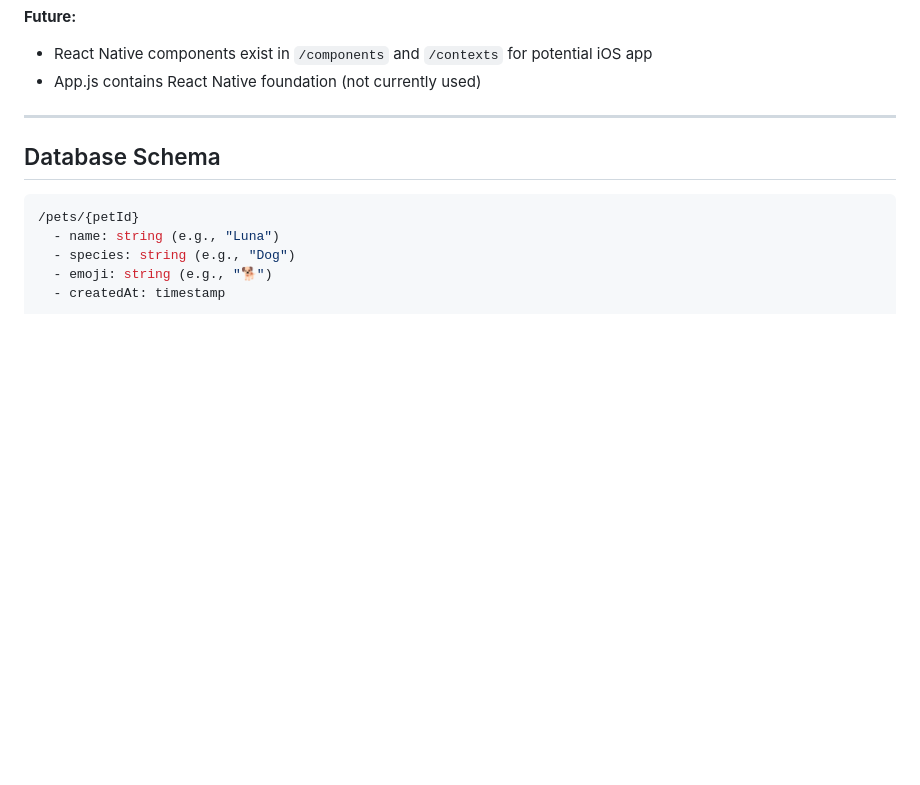
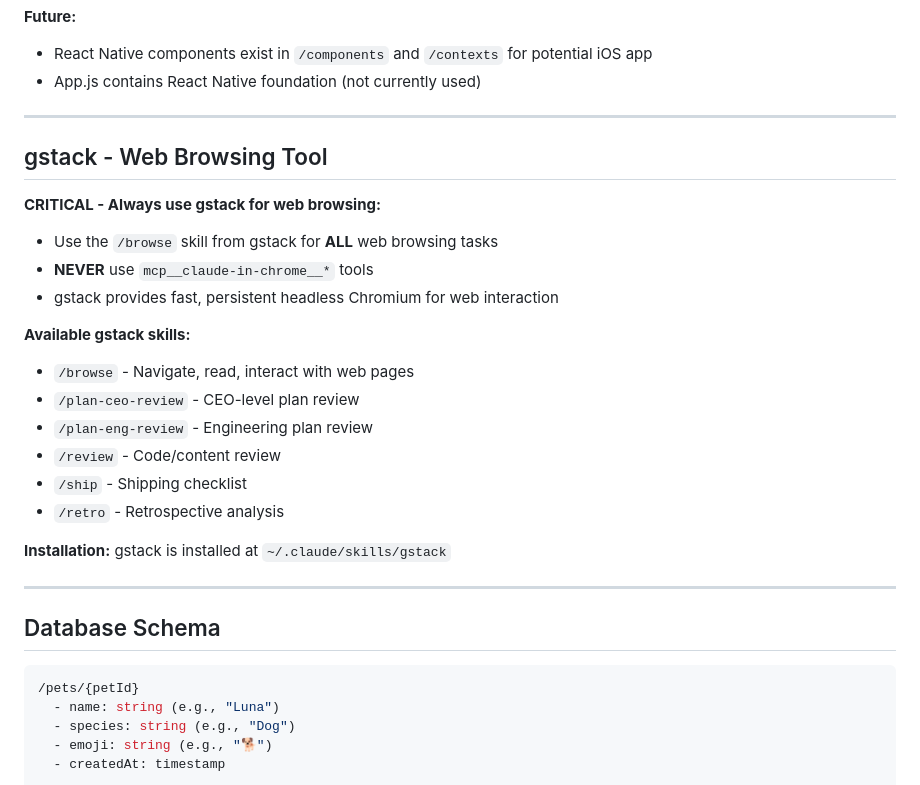
Before and after one commit to tpgordon8/Pet-App, a Markdown page: CLAUDE.md, the part around the change. GitHub-like rendering; blank space fills up the shorter version.

Commit message:
Docs: Add gstack web browsing tool documentation
Added gstack section to CLAUDE.md documenting the web browsing tool
and available skills (/browse, /plan-ceo-review, /plan-eng-review,
/review, /ship, /retro). Configured to use /browse for all web tasks
instead of mcp__claude-in-chrome__* tools.

https://claude.ai/code/session_017CfZdSweXvYneu5A49hDE3

```diff
--- a/CLAUDE.md
+++ b/CLAUDE.md
@@ -47,6 +47,27 @@ PetLog is a modern web-based pet activity tracking application with real-time sy
 **Future:**
 - React Native components exist in `/components` and `/contexts` for potential iOS app
 - App.js contains React Native foundation (not currently used)
+
+---
+
+## gstack - Web Browsing Tool
+
+**CRITICAL - Always use gstack for web browsing:**
+
+- Use the `/browse` skill from gstack for **ALL** web browsing tasks
+- **NEVER** use `mcp__claude-in-chrome__*` tools
+- gstack provides fast, persistent headless Chromium for web interaction
+
+**Available gstack skills:**
+- `/browse` - Navigate, read, interact with web pages
+- `/plan-ceo-review` - CEO-level plan review
+- `/plan-eng-review` - Engineering plan review
+- `/review` - Code/content review
+- `/ship` - Shipping checklist
+- `/retro` - Retrospective analysis
+
+**Installation:**
+gstack is installed at `~/.claude/skills/gstack`
 
 ---
 
```
